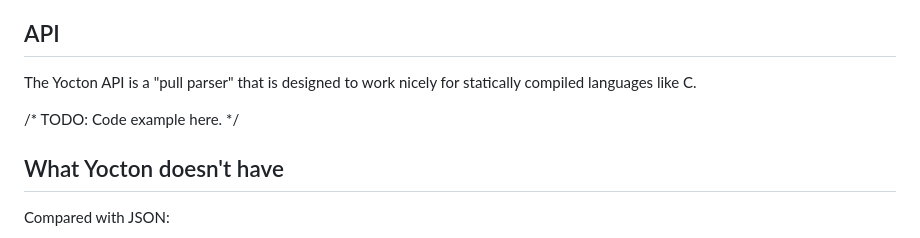
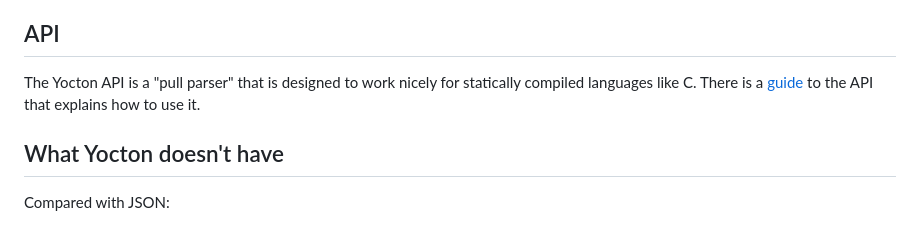
Before and after one commit to fragglet/yocton, a Markdown page: README.md, the part around the change. Rendered like a GitHub page.

Commit message:
Add link to parse API guide.

```diff
--- a/README.md
+++ b/README.md
@@ -101,9 +101,9 @@ valid UTF-8 input file should be parsed correctly.
 ## API
 
 The Yocton API is a "pull parser" that is designed to work nicely for
-statically compiled languages like C.
-
-/* TODO: Code example here. */
+statically compiled languages like C. There is a
+[guide](https://fragglet.github.io/yocton/parse_api.html) to the API that
+explains how to use it.
 
 ## What Yocton doesn't have
 
```
